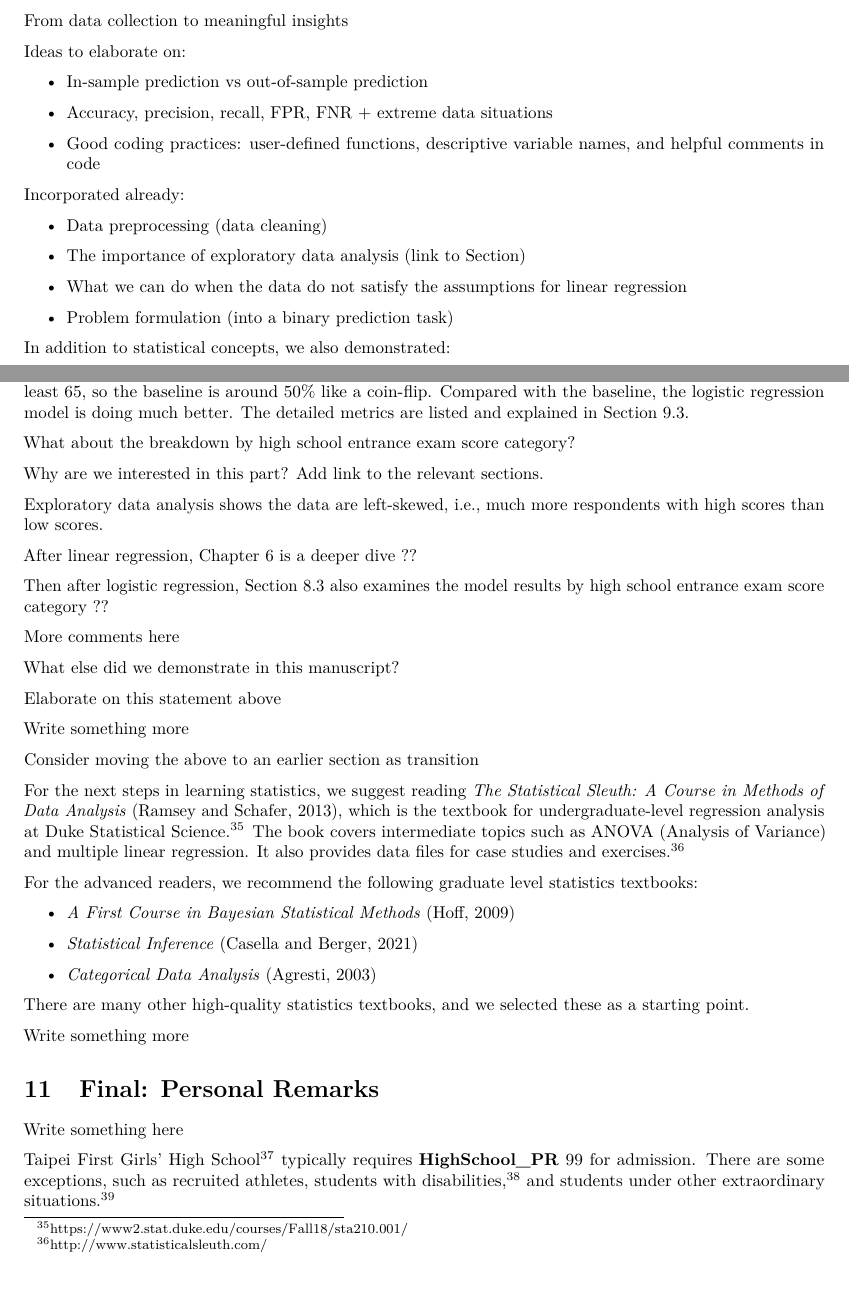
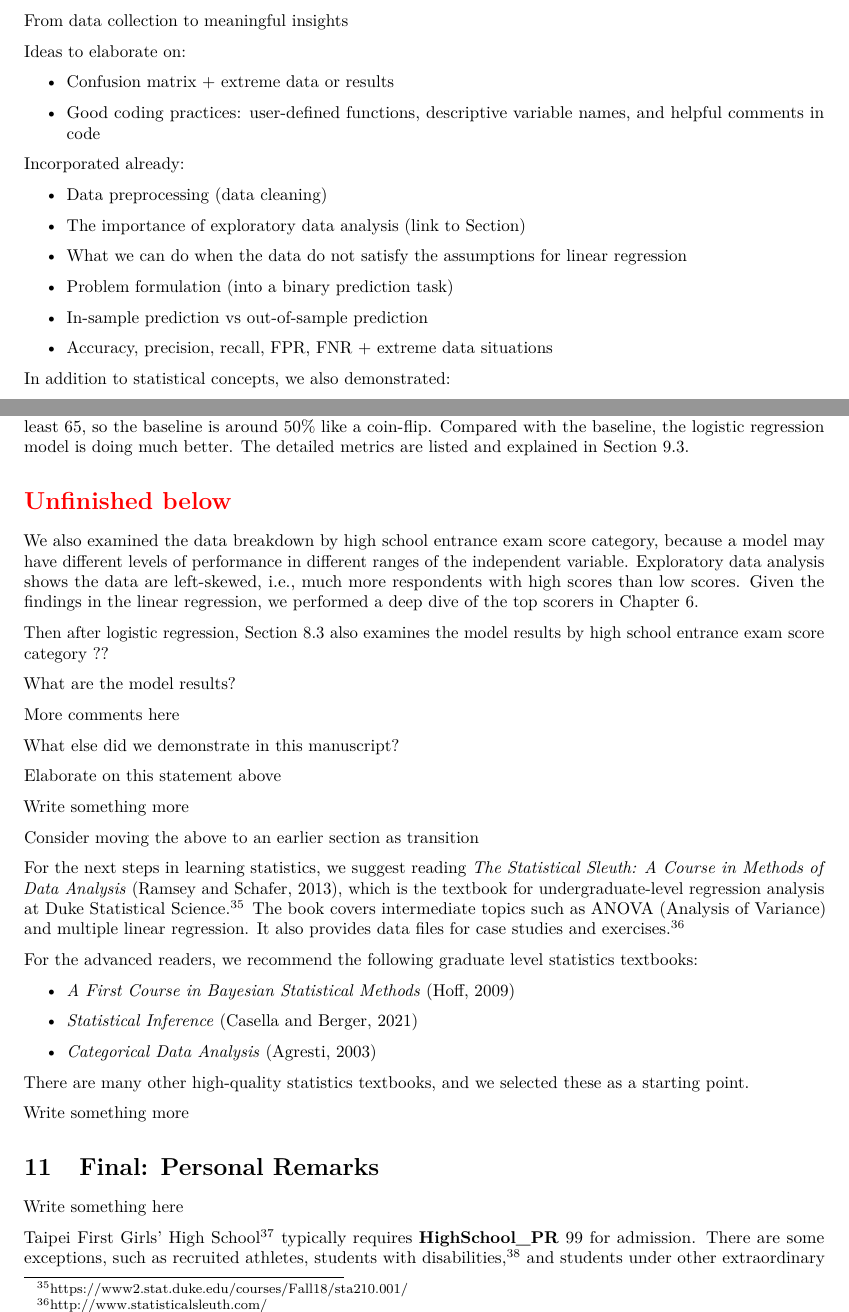
Before and after one commit to star1327p/Exam-Scores-PTT, an R Markdown document (PTT_Analysis_of_Test_Scores_Unfinished.Rmd): two parts of pages 51 and 52 of 53 before the commit and two parts of pages 51 and 52 of 54 after it, joined at a grey line, cut so that both start at the same text, the shorter picture padded with empty space. The pictures show the output file PTT_Analysis_of_Test_Scores_Unfinished.pdf that the author committed with the source.

Commit message:
started the summary of high scorers' deep dive

```diff
--- a/PTT_Analysis_of_Test_Scores_Unfinished.Rmd
+++ b/PTT_Analysis_of_Test_Scores_Unfinished.Rmd
@@ -173,9 +173,7 @@ From data collection to meaningful insights
 
 Ideas to elaborate on:
 
-- In-sample prediction vs out-of-sample prediction
-
-- Accuracy, precision, recall, FPR, FNR + extreme data situations
+- Confusion matrix + extreme data or results
 
 - Good coding practices: user-defined functions, descriptive variable names, and helpful comments in code
 
@@ -188,6 +186,10 @@ Incorporated already:
 - What we can do when the data do not satisfy the assumptions for linear regression
 
 - Problem formulation (into a binary prediction task)
+
+- In-sample prediction vs out-of-sample prediction
+
+- Accuracy, precision, recall, FPR, FNR + extreme data situations
 
 
 
@@ -220,12 +222,8 @@ After implementing the logistic regression model, we also validated the results
-What about the breakdown by high school entrance exam score category?
-
-Why are we interested in this part? Add link to the relevant sections.
-
-Exploratory data analysis shows the data are left-skewed, i.e., much more respondents with high scores than low scores.
-
-After linear regression, Chapter \ref{explore-top} is a deeper dive ??
+We also examined the data breakdown by high school entrance exam score category, because a model may have different levels of performance in different ranges of the independent variable. Exploratory data analysis shows the data are left-skewed, i.e., much more respondents with high scores than low scores. Given the findings in the linear regression, we performed a deep dive of the top scorers in Chapter \ref{explore-top}.
 
 Then after logistic regression, Section \ref{another-breakdown} also examines the model results by high school entrance exam score category ??
+
+What are the model results?
 
 More comments here
 
```
Also changed, not shown: PTT_Analysis_of_Test_Scores_Unfinished.pdf, PTT_Analysis_of_Test_Scores_Unfinished.Rmd (4 more changed lines).
